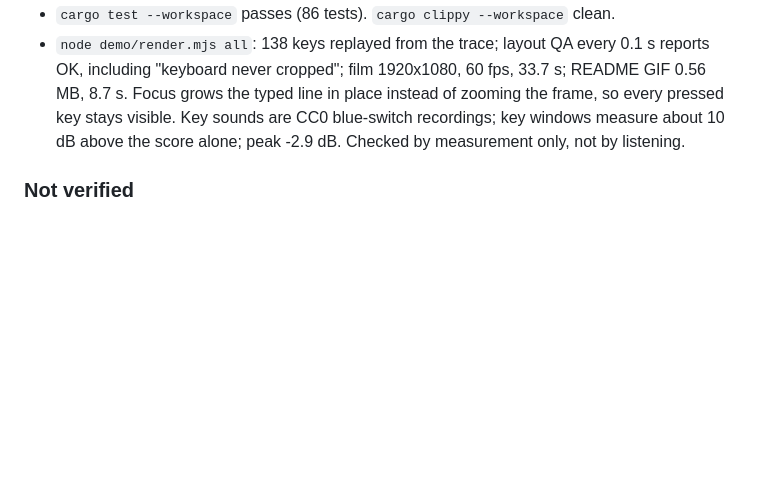
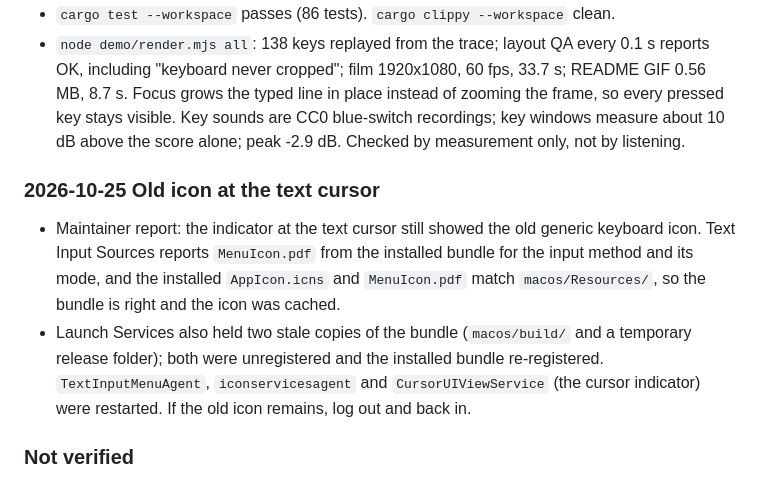
Before and after one commit to Hsiang-Tang/keyflip, a Markdown page: docs/VERIFICATION.md, the part around the change. Rendered like a GitHub page; blank space fills up the shorter version.

Commit message:
Log the cursor indicator icon cache fix

```diff
--- a/docs/VERIFICATION.md
+++ b/docs/VERIFICATION.md
@@ -297,6 +297,17 @@ python3 -I -m unittest discover -s tools -p 'test_build*.py'   # lexicon builder
   windows measure about 10 dB above the score alone; peak -2.9 dB. Checked by
   measurement only, not by listening.
 
+### 2026-10-25 Old icon at the text cursor
+
+- Maintainer report: the indicator at the text cursor still showed the old generic
+  keyboard icon. Text Input Sources reports `MenuIcon.pdf` from the installed bundle for
+  the input method and its mode, and the installed `AppIcon.icns` and `MenuIcon.pdf`
+  match `macos/Resources/`, so the bundle is right and the icon was cached.
+- Launch Services also held two stale copies of the bundle (`macos/build/` and a
+  temporary release folder); both were unregistered and the installed bundle
+  re-registered. `TextInputMenuAgent`, `iconservicesagent` and `CursorUIViewService`
+  (the cursor indicator) were restarted. If the old icon remains, log out and back in.
+
 ### Not verified
 
 - TSF registration (`regsvr32`) and all real typing behavior (composition, candidate
```
